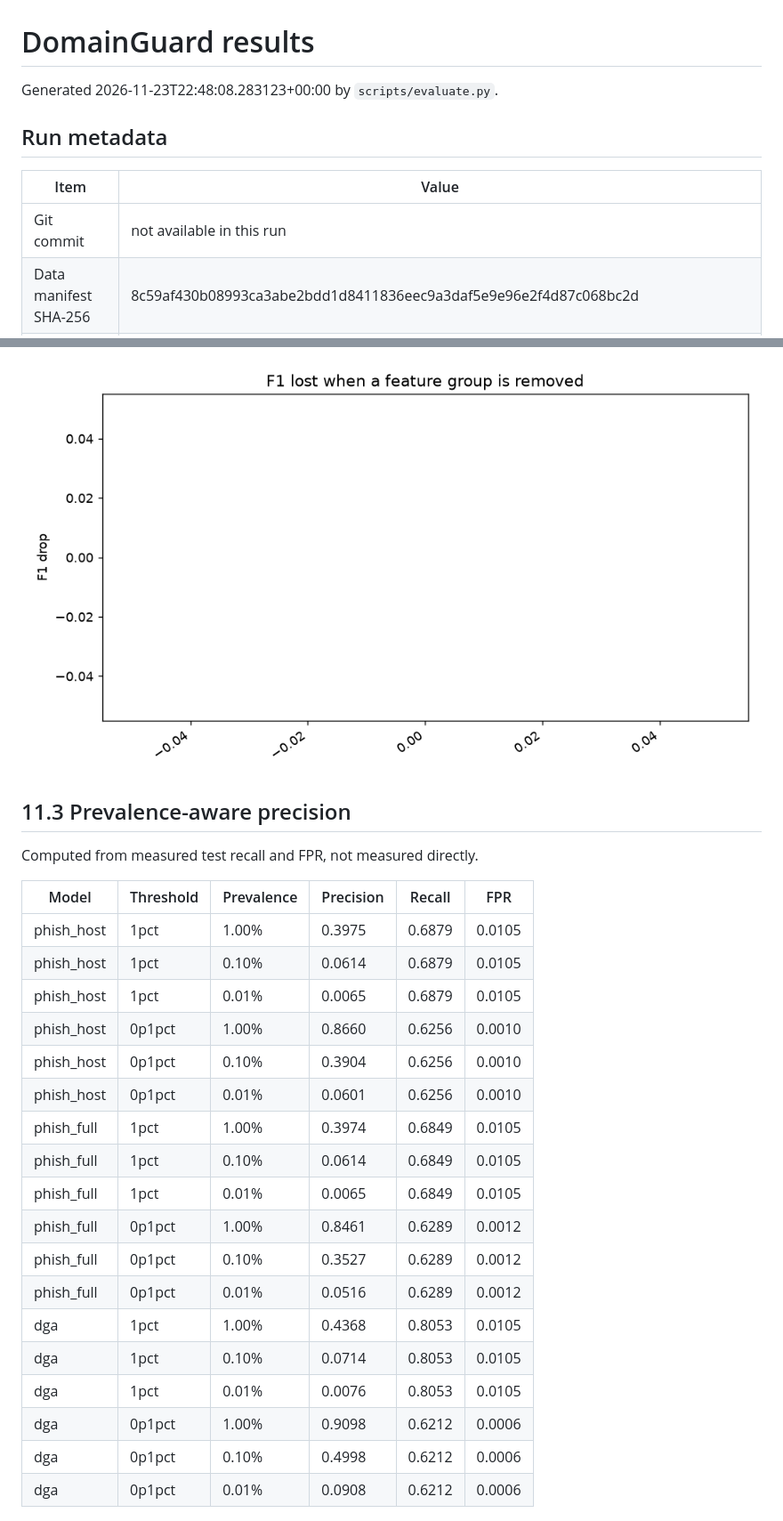
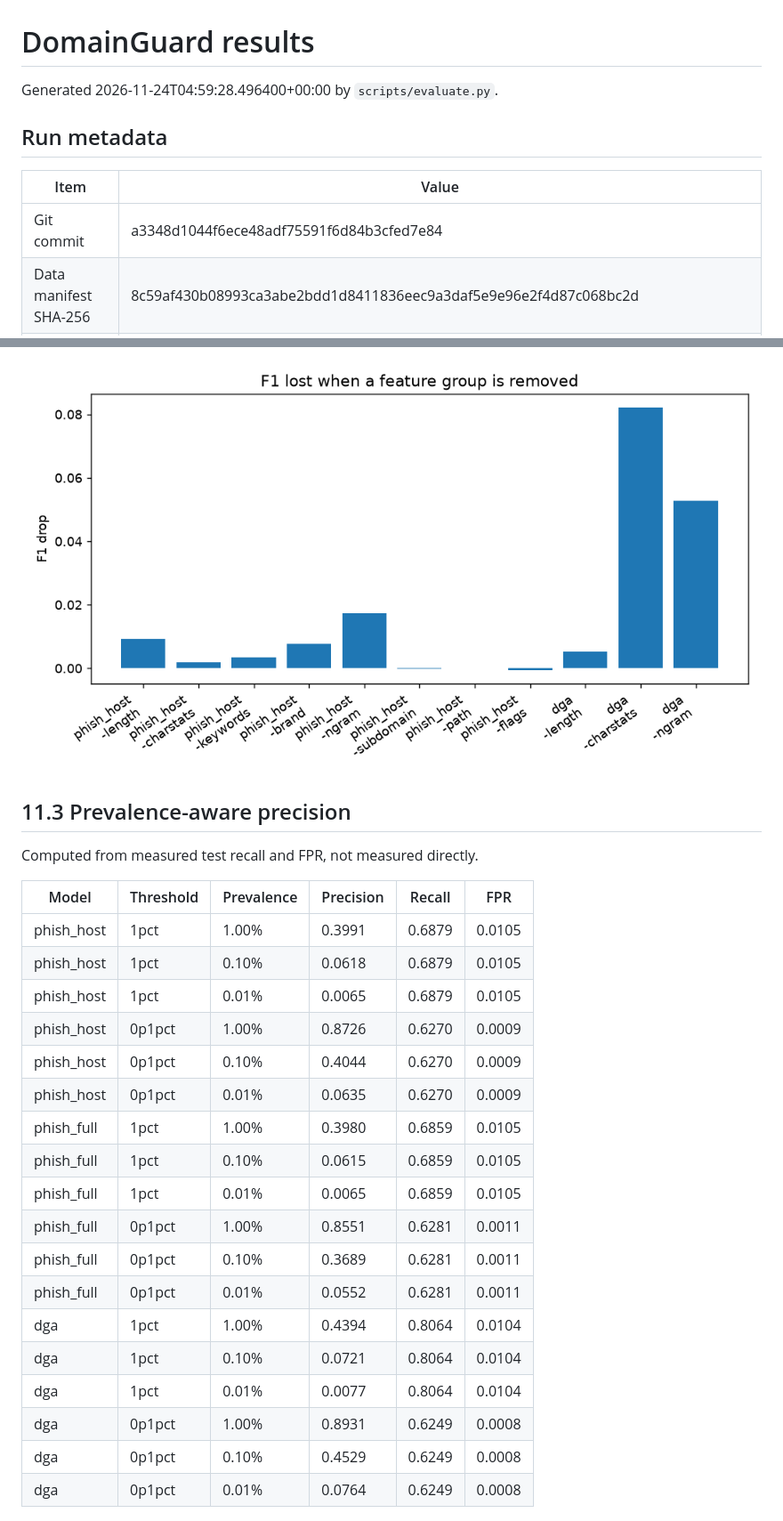
Before and after one commit to abn-oc/domainguard, a Markdown page: docs/results.md, 2 parts joined by grey strips. Shown at 89% size. GitHub-like rendering; pictures changed too: docs/figures/ablation_f1_drop.png.

```diff
--- a/docs/results.md
+++ b/docs/results.md
@@ -1,12 +1,12 @@
 # DomainGuard results
 
-Generated 2026-11-23T22:48:08.283123+00:00 by `scripts/evaluate.py`.
+Generated 2026-11-24T04:59:28.496400+00:00 by `scripts/evaluate.py`.
 
 ## Run metadata
 
 | Item | Value |
 |---|---|
-| Git commit | not available in this run |
+| Git commit | a3348d1044f6ece48adf75591f6d84b3cfed7e84 |
 | Data manifest SHA-256 | 8c59af430b08993ca3abe2bdd1d8411836eec9a3daf5e9e96e2f4d87c068bc2d |
 | Tranco list ID | 8PW6V |
 | Manifest download dates | extrahop: 2026-11-23, openphish: 2026-11-23, phishing_db_domains: 2026-11-23, phishing_db_links: 2026-11-23, tranco: 2026-11-23 |
@@ -77,24 +88,24 @@ Computed from measured test recall and FPR, not measured directly.
 
 | Model | Threshold | Prevalence | Precision | Recall | FPR |
 |---|---|---|---|---|---|
-| phish_host | 1pct | 1.00% | 0.3975 | 0.6879 | 0.0105 |
-| phish_host | 1pct | 0.10% | 0.0614 | 0.6879 | 0.0105 |
+| phish_host | 1pct | 1.00% | 0.3991 | 0.6879 | 0.0105 |
+| phish_host | 1pct | 0.10% | 0.0618 | 0.6879 | 0.0105 |
 | phish_host | 1pct | 0.01% | 0.0065 | 0.6879 | 0.0105 |
-| phish_host | 0p1pct | 1.00% | 0.8660 | 0.6256 | 0.0010 |
-| phish_host | 0p1pct | 0.10% | 0.3904 | 0.6256 | 0.0010 |
-| phish_host | 0p1pct | 0.01% | 0.0601 | 0.6256 | 0.0010 |
-| phish_full | 1pct | 1.00% | 0.3974 | 0.6849 | 0.0105 |
-| phish_full | 1pct | 0.10% | 0.0614 | 0.6849 | 0.0105 |
-| phish_full | 1pct | 0.01% | 0.0065 | 0.6849 | 0.0105 |
-| phish_full | 0p1pct | 1.00% | 0.8461 | 0.6289 | 0.0012 |
-| phish_full | 0p1pct | 0.10% | 0.3527 | 0.6289 | 0.0012 |
-| phish_full | 0p1pct | 0.01% | 0.0516 | 0.6289 | 0.0012 |
-| dga | 1pct | 1.00% | 0.4368 | 0.8053 | 0.0105 |
-| dga | 1pct | 0.10% | 0.0714 | 0.8053 | 0.0105 |
-| dga | 1pct | 0.01% | 0.0076 | 0.8053 | 0.0105 |
-| dga | 0p1pct | 1.00% | 0.9098 | 0.6212 | 0.0006 |
-| dga | 0p1pct | 0.10% | 0.4998 | 0.6212 | 0.0006 |
-| dga | 0p1pct | 0.01% | 0.0908 | 0.6212 | 0.0006 |
+| phish_host | 0p1pct | 1.00% | 0.8726 | 0.6270 | 0.0009 |
+| phish_host | 0p1pct | 0.10% | 0.4044 | 0.6270 | 0.0009 |
+| phish_host | 0p1pct | 0.01% | 0.0635 | 0.6270 | 0.0009 |
+| phish_full | 1pct | 1.00% | 0.3980 | 0.6859 | 0.0105 |
+| phish_full | 1pct | 0.10% | 0.0615 | 0.6859 | 0.0105 |
+| phish_full | 1pct | 0.01% | 0.0065 | 0.6859 | 0.0105 |
+| phish_full | 0p1pct | 1.00% | 0.8551 | 0.6281 | 0.0011 |
+| phish_full | 0p1pct | 0.10% | 0.3689 | 0.6281 | 0.0011 |
+| phish_full | 0p1pct | 0.01% | 0.0552 | 0.6281 | 0.0011 |
+| dga | 1pct | 1.00% | 0.4394 | 0.8064 | 0.0104 |
+| dga | 1pct | 0.10% | 0.0721 | 0.8064 | 0.0104 |
+| dga | 1pct | 0.01% | 0.0077 | 0.8064 | 0.0104 |
+| dga | 0p1pct | 1.00% | 0.8931 | 0.6249 | 0.0008 |
+| dga | 0p1pct | 0.10% | 0.4529 | 0.6249 | 0.0008 |
+| dga | 0p1pct | 0.01% | 0.0764 | 0.6249 | 0.0008 |
 
 ![Precision by prevalence](figures/precision_by_prevalence.png)
 
```
Also changed, not shown: other parts of docs/results.md (+31 -13 lines), README.md (+4 -4 lines), docs/security_analysis.md (+4 -4 lines), docs/figures/lofo_recall.png, docs/figures/precision_by_prevalence.png, 3 other files.
